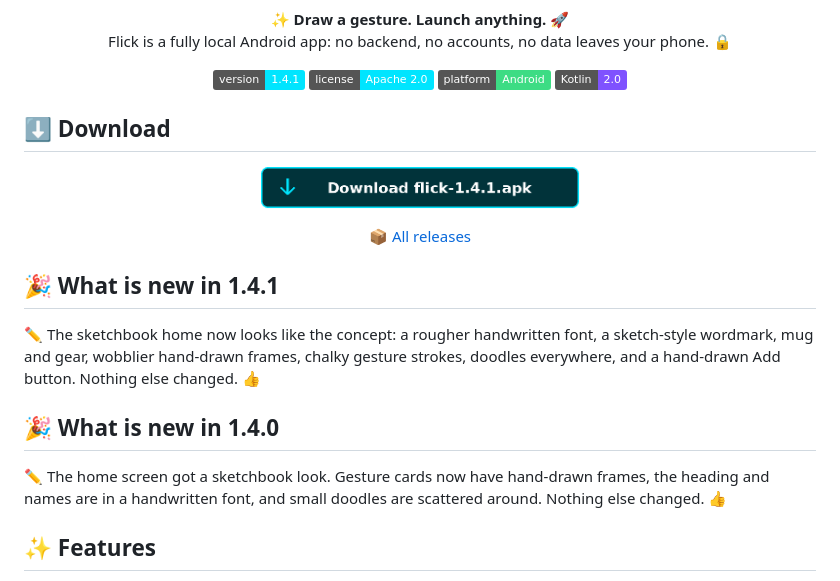
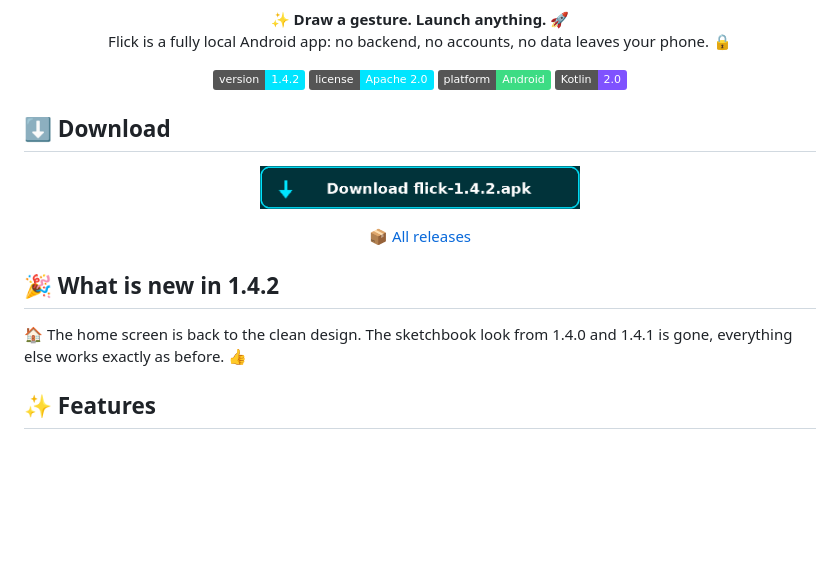
Before and after one commit to ibfavas/Flick, a Markdown page: README.md, the part around one of its changes. GitHub-like rendering; pictures changed too: assets/download-button.png; badges without logos; blank space fills up the shorter version.

Commit message:
Flick v1.4.2: back to the clean home design

```diff
--- a/README.md
+++ b/README.md
@@ -9,7 +9,7 @@
 </p>
 
 <p align="center">
-  <img src="https://img.shields.io/badge/version-1.4.1-00E5FF" alt="Version 1.4.1">
+  <img src="https://img.shields.io/badge/version-1.4.2-00E5FF" alt="Version 1.4.2">
   <img src="https://img.shields.io/badge/license-Apache%202.0-00E5FF" alt="License: Apache 2.0">
   <img src="https://img.shields.io/badge/platform-Android-3DDC84" alt="Platform: Android">
   <img src="https://img.shields.io/badge/Kotlin-2.0-7F52FF" alt="Kotlin 2.0">
@@ -27,18 +27,10 @@
   📦 <a href="https://github.com/ibfavas/Flick/releases">All releases</a>
 </p>
 
-## 🎉 What is new in 1.4.1
+## 🎉 What is new in 1.4.2
 
-✏️ The sketchbook home now looks like the concept: a rougher
-handwritten font, a sketch-style wordmark, mug and gear, wobblier
-hand-drawn frames, chalky gesture strokes, doodles everywhere, and
-a hand-drawn Add button. Nothing else changed. 👍
-
-## 🎉 What is new in 1.4.0
-
-✏️ The home screen got a sketchbook look. Gesture cards now have
-hand-drawn frames, the heading and names are in a handwritten font,
-and small doodles are scattered around. Nothing else changed. 👍
+🏠 The home screen is back to the clean design. The sketchbook look from
+1.4.0 and 1.4.1 is gone, everything else works exactly as before. 👍
 
 ## ✨ Features
 
```
Also changed, not shown: other parts of README.md (+2 -2 lines), 14 other files.
